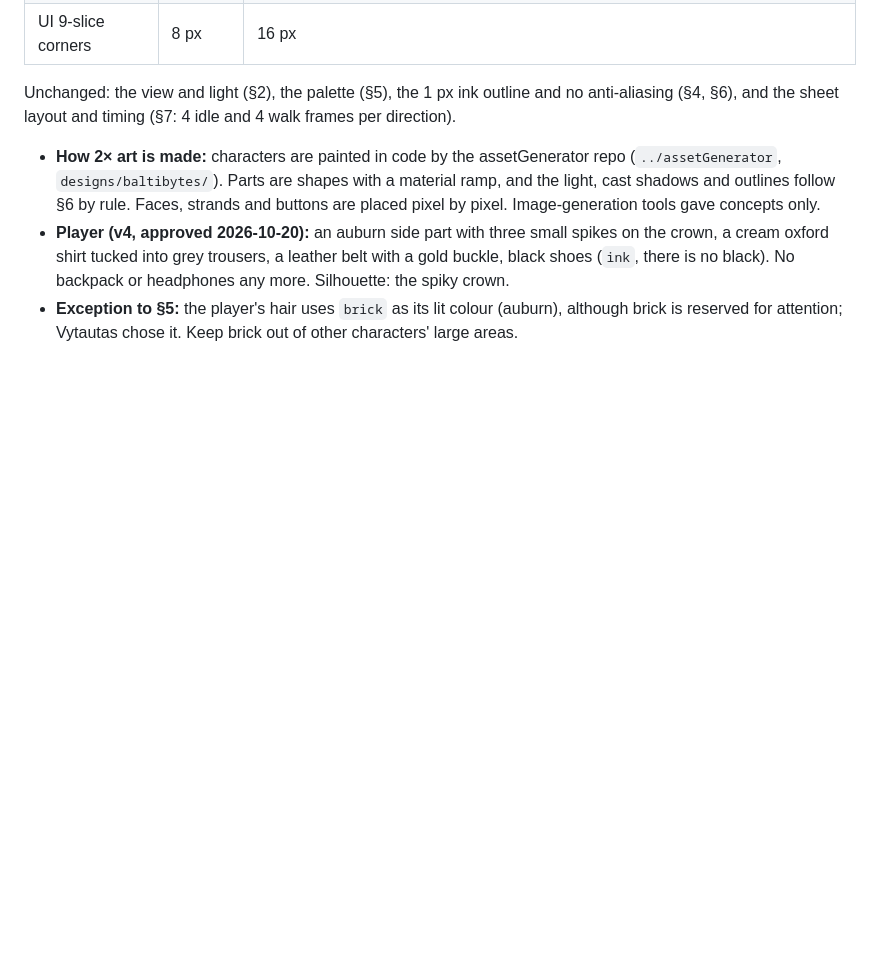
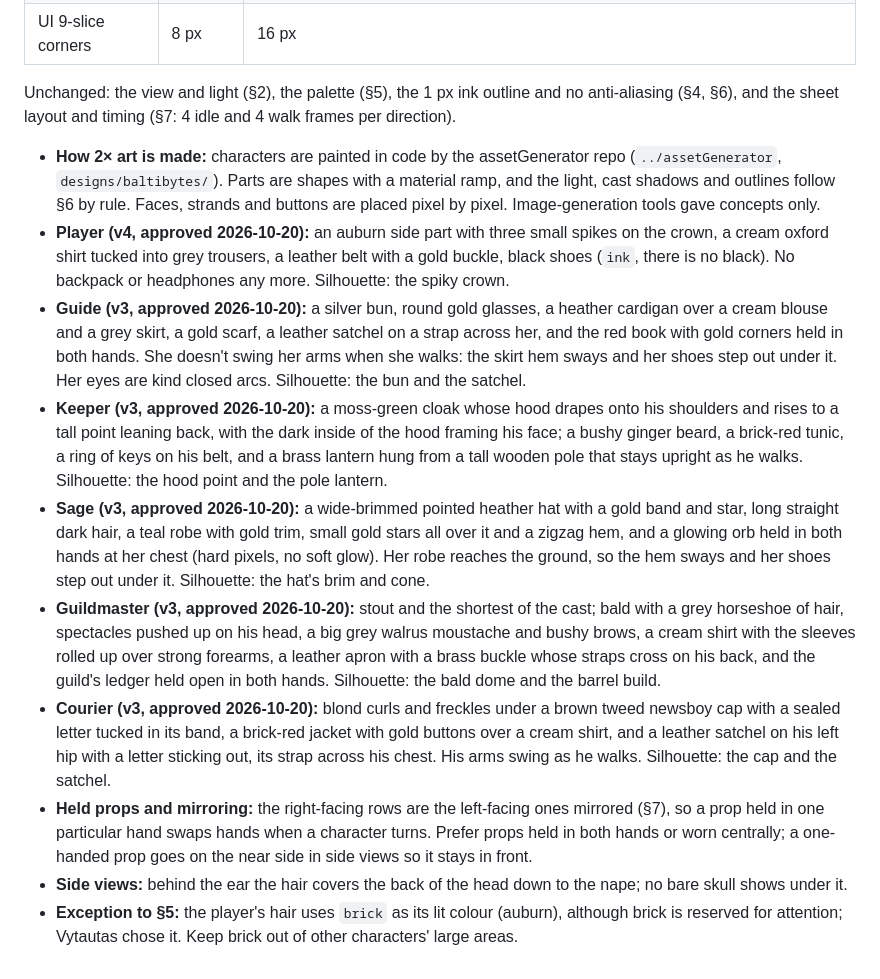
Before and after one commit to vytzab/baltibytes-portfolio, a Markdown page: art/ART_BIBLE.md, the part around the change. Rendered like a GitHub page; blank space fills up the shorter version.

Commit message:
Added the five approved NPC designs to the art bible
Added the guide, keeper, sage, guildmaster and courier at 2x to
section 11 with their colours, props and silhouettes, the rule that
side views cover the back of the head with hair, and a note that the
mirrored right-facing rows swap one-handed props, so props should be
held in both hands or kept on the near side.

```diff
--- a/art/ART_BIBLE.md
+++ b/art/ART_BIBLE.md
@@ -158,4 +158,11 @@ Unchanged: the view and light (§2), the palette (§5), the 1 px ink outline and
 
 - **How 2× art is made:** characters are painted in code by the assetGenerator repo (`../assetGenerator`, `designs/baltibytes/`). Parts are shapes with a material ramp, and the light, cast shadows and outlines follow §6 by rule. Faces, strands and buttons are placed pixel by pixel. Image-generation tools gave concepts only.
 - **Player (v4, approved 2026-10-20):** an auburn side part with three small spikes on the crown, a cream oxford shirt tucked into grey trousers, a leather belt with a gold buckle, black shoes (`ink`, there is no black). No backpack or headphones any more. Silhouette: the spiky crown.
+- **Guide (v3, approved 2026-10-20):** a silver bun, round gold glasses, a heather cardigan over a cream blouse and a grey skirt, a gold scarf, a leather satchel on a strap across her, and the red book with gold corners held in both hands. She doesn't swing her arms when she walks: the skirt hem sways and her shoes step out under it. Her eyes are kind closed arcs. Silhouette: the bun and the satchel.
+- **Keeper (v3, approved 2026-10-20):** a moss-green cloak whose hood drapes onto his shoulders and rises to a tall point leaning back, with the dark inside of the hood framing his face; a bushy ginger beard, a brick-red tunic, a ring of keys on his belt, and a brass lantern hung from a tall wooden pole that stays upright as he walks. Silhouette: the hood point and the pole lantern.
+- **Sage (v3, approved 2026-10-20):** a wide-brimmed pointed heather hat with a gold band and star, long straight dark hair, a teal robe with gold trim, small gold stars all over it and a zigzag hem, and a glowing orb held in both hands at her chest (hard pixels, no soft glow). Her robe reaches the ground, so the hem sways and her shoes step out under it. Silhouette: the hat's brim and cone.
+- **Guildmaster (v3, approved 2026-10-20):** stout and the shortest of the cast; bald with a grey horseshoe of hair, spectacles pushed up on his head, a big grey walrus moustache and bushy brows, a cream shirt with the sleeves rolled up over strong forearms, a leather apron with a brass buckle whose straps cross on his back, and the guild's ledger held open in both hands. Silhouette: the bald dome and the barrel build.
+- **Courier (v3, approved 2026-10-20):** blond curls and freckles under a brown tweed newsboy cap with a sealed letter tucked in its band, a brick-red jacket with gold buttons over a cream shirt, and a leather satchel on his left hip with a letter sticking out, its strap across his chest. His arms swing as he walks. Silhouette: the cap and the satchel.
+- **Held props and mirroring:** the right-facing rows are the left-facing ones mirrored (§7), so a prop held in one particular hand swaps hands when a character turns. Prefer props held in both hands or worn centrally; a one-handed prop goes on the near side in side views so it stays in front.
+- **Side views:** behind the ear the hair covers the back of the head down to the nape; no bare skull shows under it.
 - **Exception to §5:** the player's hair uses `brick` as its lit colour (auburn), although brick is reserved for attention; Vytautas chose it. Keep brick out of other characters' large areas.
```
